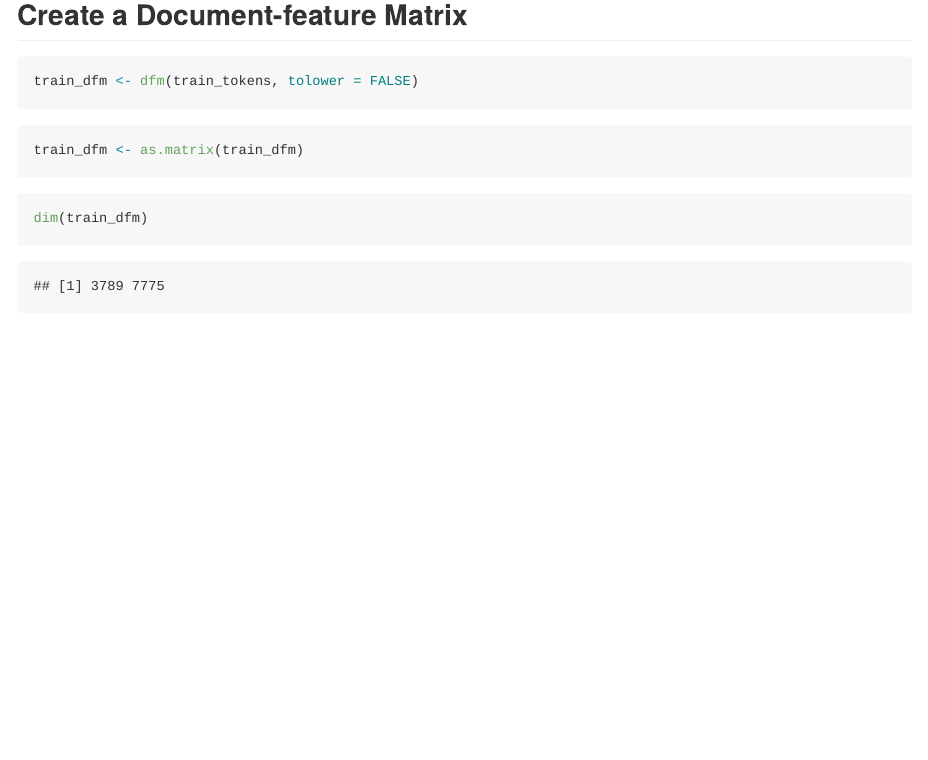
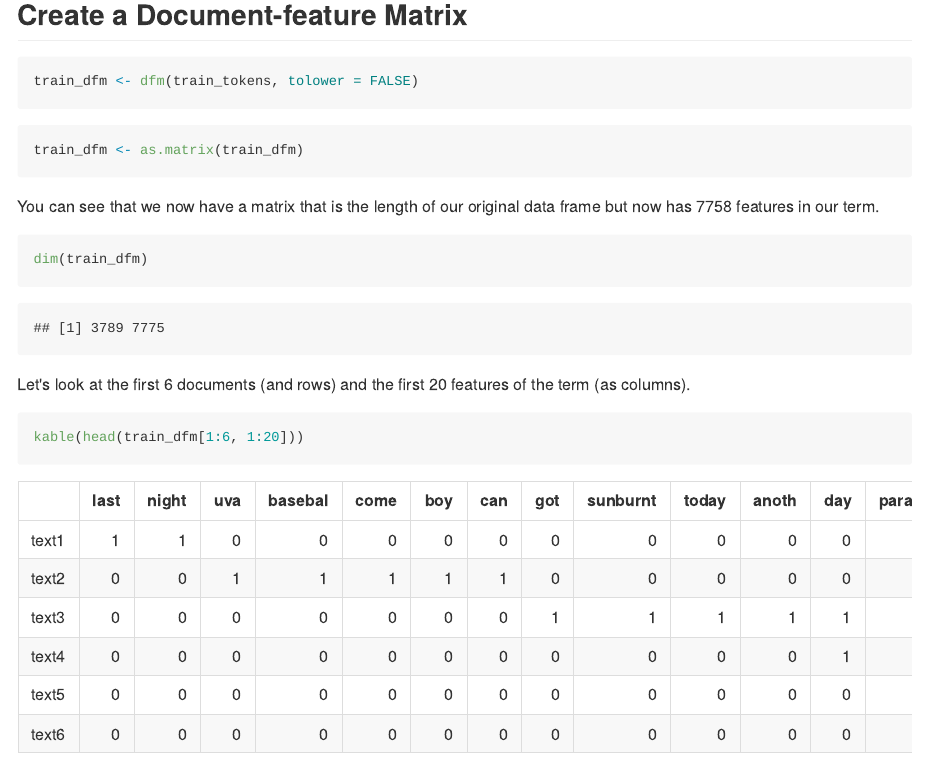
Before and after one commit to kwbonds/TwitterSentimentAnalysis, an R Markdown document (README.Rmd): the page in a window 1100 px wide, from 5080 px down. The pictures show the output file README.md that the author committed with the source, drawn offline in the style of GitHub.

Commit message:
Show the matrix

````diff
--- a/README.Rmd
+++ b/README.Rmd
@@ -141,6 +141,12 @@ train_dfm <- dfm(train_tokens, tolower = FALSE)
 train_dfm <- as.matrix(train_dfm)
 ```
 
+You can see that we now have a matrix that is the length of our original data frame but now has 7758 features in our term.
 ```{r}
 dim(train_dfm)
 ```
+Let's look at the first 6 documents (and rows) and the first 20 features of the term (as columns).
+
+```{r}
+kable(head(train_dfm[1:6, 1:20]))
+```
````
Also changed, not shown: README.md.
